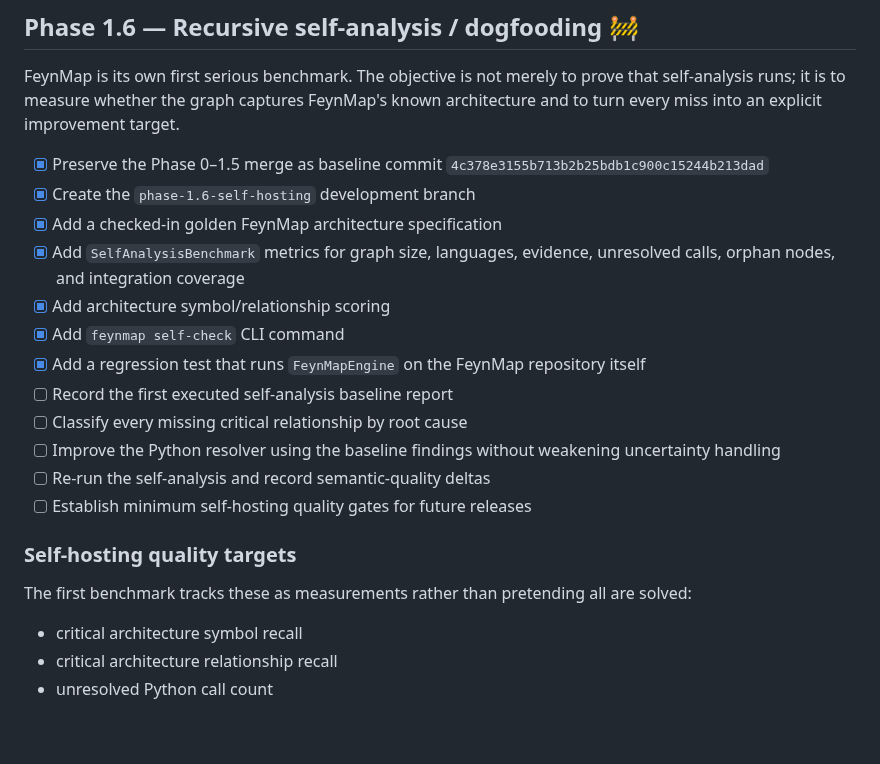
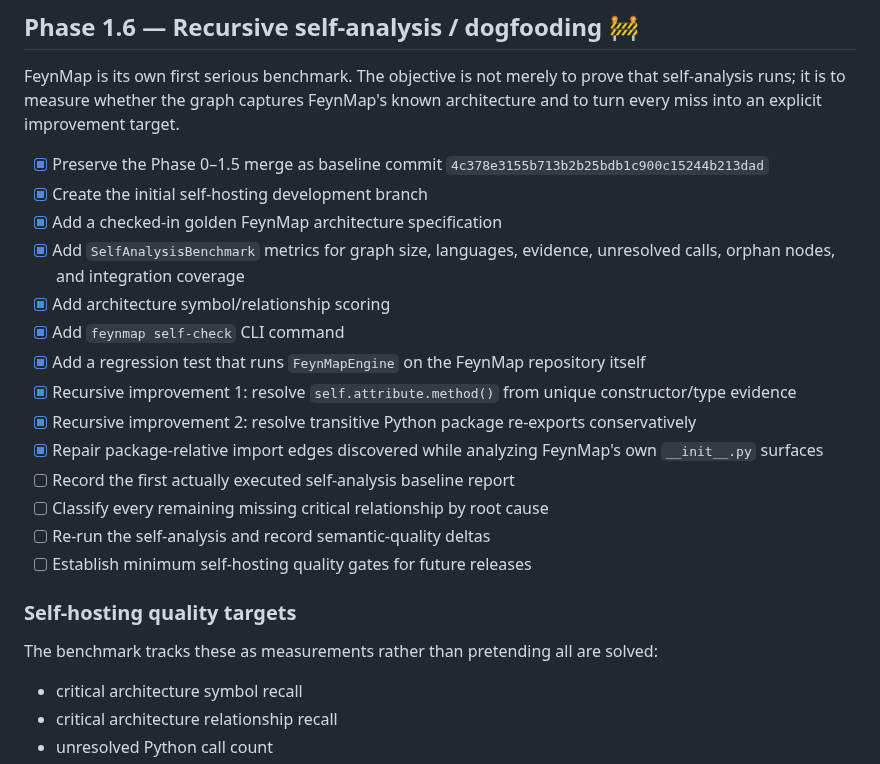
Before and after one commit to Roderick47/FeynMap, a Markdown page: ROADMAP.md, the part around the change. Drawn GitHub-style; blank space fills up the shorter version.

Commit message:
Track completed recursive Python resolver improvements

```diff
--- a/ROADMAP.md
+++ b/ROADMAP.md
@@ -73,21 +73,23 @@ FeynMap now treats a repository as a heterogeneous software system rather than c
 FeynMap is its own first serious benchmark. The objective is not merely to prove that self-analysis runs; it is to measure whether the graph captures FeynMap's known architecture and to turn every miss into an explicit improvement target.
 
 - [x] Preserve the Phase 0–1.5 merge as baseline commit `4c378e3155b713b2b25bdb1c900c15244b213dad`
-- [x] Create the `phase-1.6-self-hosting` development branch
+- [x] Create the initial self-hosting development branch
 - [x] Add a checked-in golden FeynMap architecture specification
 - [x] Add `SelfAnalysisBenchmark` metrics for graph size, languages, evidence, unresolved calls, orphan nodes, and integration coverage
 - [x] Add architecture symbol/relationship scoring
 - [x] Add `feynmap self-check` CLI command
 - [x] Add a regression test that runs `FeynMapEngine` on the FeynMap repository itself
-- [ ] Record the first executed self-analysis baseline report
-- [ ] Classify every missing critical relationship by root cause
-- [ ] Improve the Python resolver using the baseline findings without weakening uncertainty handling
+- [x] Recursive improvement 1: resolve `self.attribute.method()` from unique constructor/type evidence
+- [x] Recursive improvement 2: resolve transitive Python package re-exports conservatively
+- [x] Repair package-relative import edges discovered while analyzing FeynMap's own `__init__.py` surfaces
+- [ ] Record the first actually executed self-analysis baseline report
+- [ ] Classify every remaining missing critical relationship by root cause
 - [ ] Re-run the self-analysis and record semantic-quality deltas
 - [ ] Establish minimum self-hosting quality gates for future releases
 
 ### Self-hosting quality targets
 
-The first benchmark tracks these as measurements rather than pretending all are solved:
+The benchmark tracks these as measurements rather than pretending all are solved:
 
 - critical architecture symbol recall
 - critical architecture relationship recall
```
